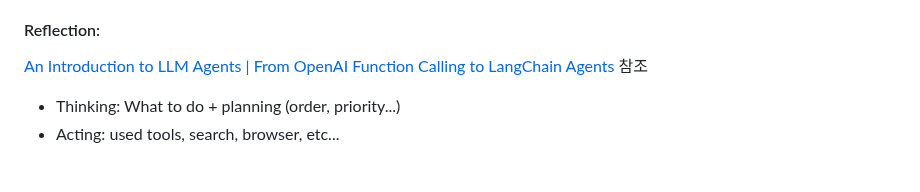
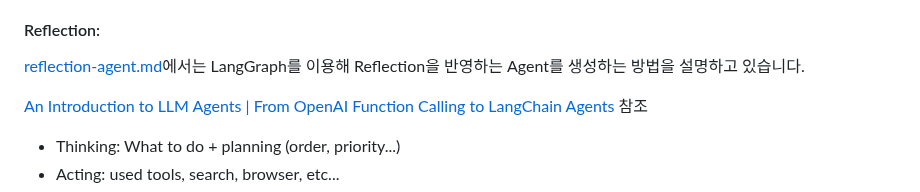
Before and after one commit to kyopark2014/llm-agent, a Markdown page: README.md, the part around the change. GitHub-like rendering; blank space fills up the shorter version.

```diff
--- a/README.md
+++ b/README.md
@@ -51,9 +51,7 @@ Agent를 이용하면 LLM 결과를 향상시킬 수 있습니다.
 
 #### Reflection:
 
-
-
-
+[reflection-agent.md](./reflection-agent.md)에서는 LangGraph를 이용해 Reflection을 반영하는 Agent를 생성하는 방법을 설명하고 있습니다.
 
 
 [An Introduction to LLM Agents | From OpenAI Function Calling to LangChain Agents](https://www.youtube.com/watch?v=ATUUd2bpRfo) 참조
```
